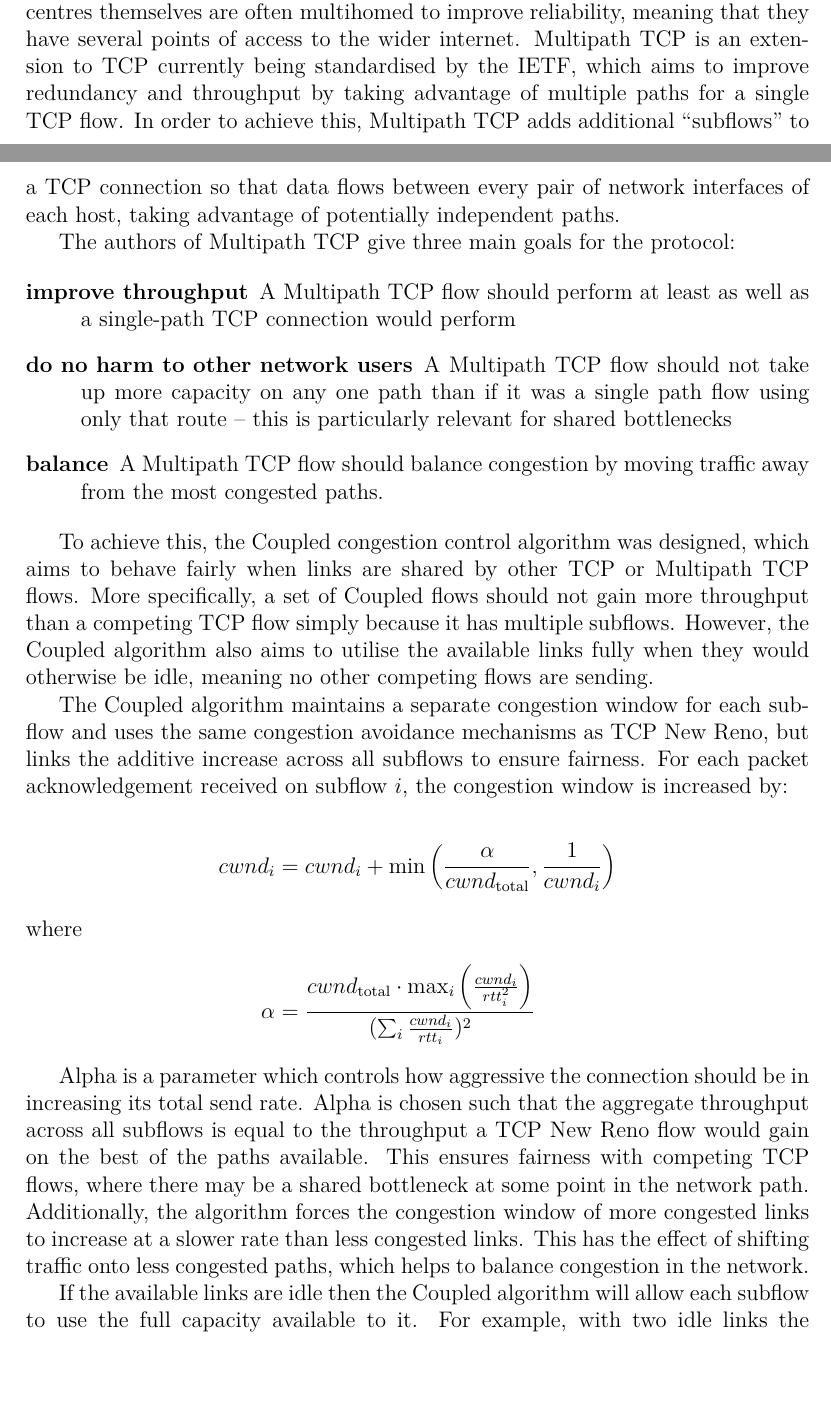
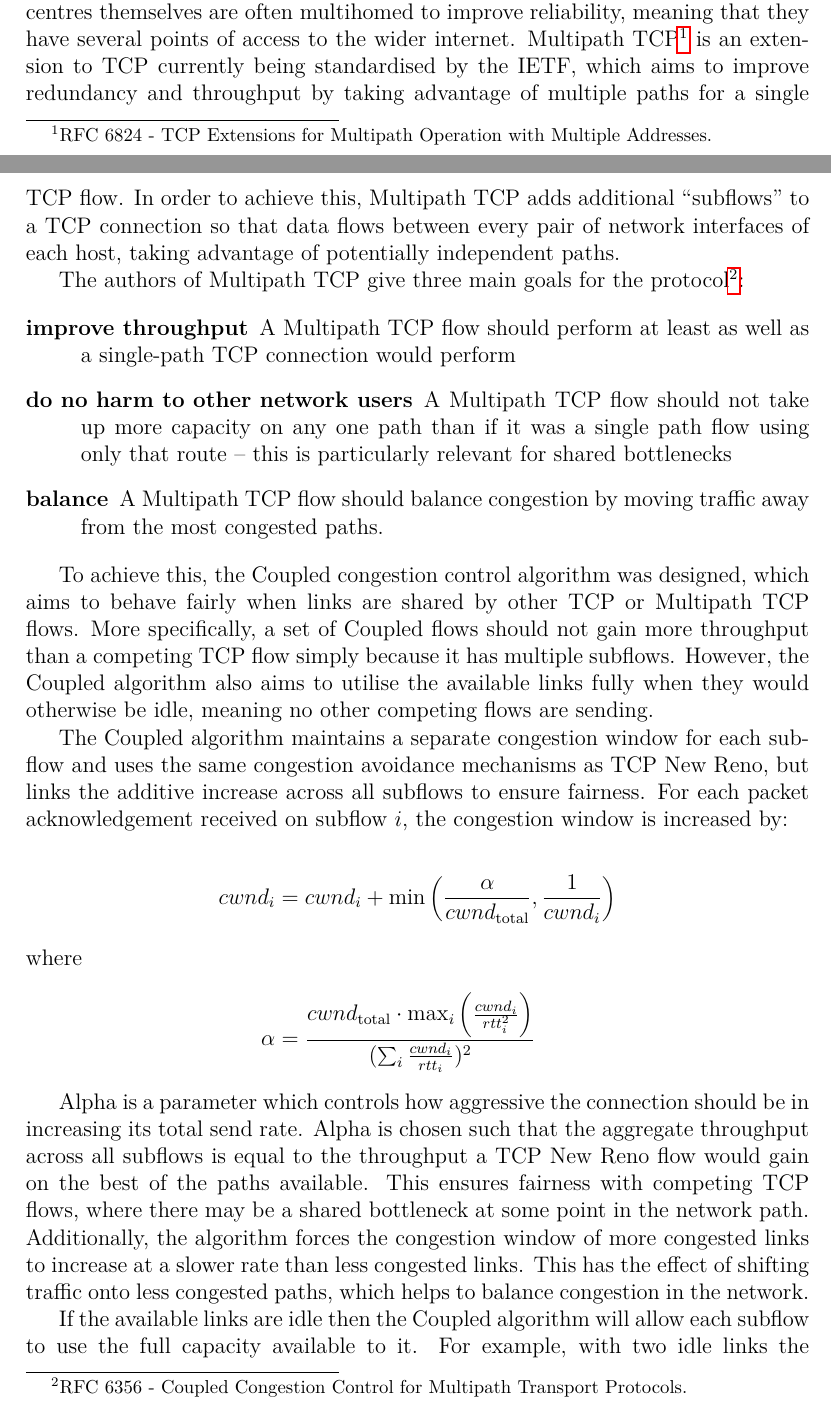
Before and after one commit to jamesbarlow/mptcp, a LaTeX paper (report/report.tex, which reads report/sections/background.tex): two parts of pages 5 and 6 of 27, joined at a grey line, cut so that both start at the same text. Compiled offline with pdfLaTeX.

Commit message:
Added MPTCP RFC references.

```diff
--- a/report/sections/background.tex
+++ b/report/sections/background.tex
@@ -117,15 +117,19 @@ Devices with multiple network interfaces are common. Many consumer smart phones
 have both WiFi and 3G interfaces, and data centres networks are often deployed
 so that equipment racks are connected through multiple paths. Data centres
 themselves are often multihomed to improve reliability, meaning that they have
-several points of access to the wider internet. Multipath TCP is an extension to
-TCP currently being standardised by the IETF, which aims to improve redundancy
-and throughput by taking advantage of multiple paths for a single TCP flow. In
-order to achieve this, Multipath TCP adds additional ``subflows'' to a TCP
-connection so that data flows between every pair of network interfaces of each
-host, taking advantage of potentially independent paths.
+several points of access to the wider internet. Multipath TCP\footnote{RFC 6824
+ - TCP Extensions for Multipath Operation with Multiple Addresses.} is an
+extension to TCP currently being standardised by the IETF, which aims to improve
+redundancy and throughput by taking advantage of multiple paths for a single
+TCP flow. In order to achieve this, Multipath TCP adds additional ``subflows''
+to a TCP connection so that data flows between every pair of network
+interfaces of each host, taking advantage of potentially independent paths.
 
 % Reference RFC 6182
-The authors of Multipath TCP give three main goals for the protocol:
+% ** I think these are actually specified in 6356! **
+
+The authors of Multipath TCP give three main goals for the protocol\footnote{RFC
+6356 - Coupled Congestion Control for Multipath Transport Protocols.}:
 
 \begin{description}
   \item[improve throughput] A Multipath TCP flow should perform at least as well
```
